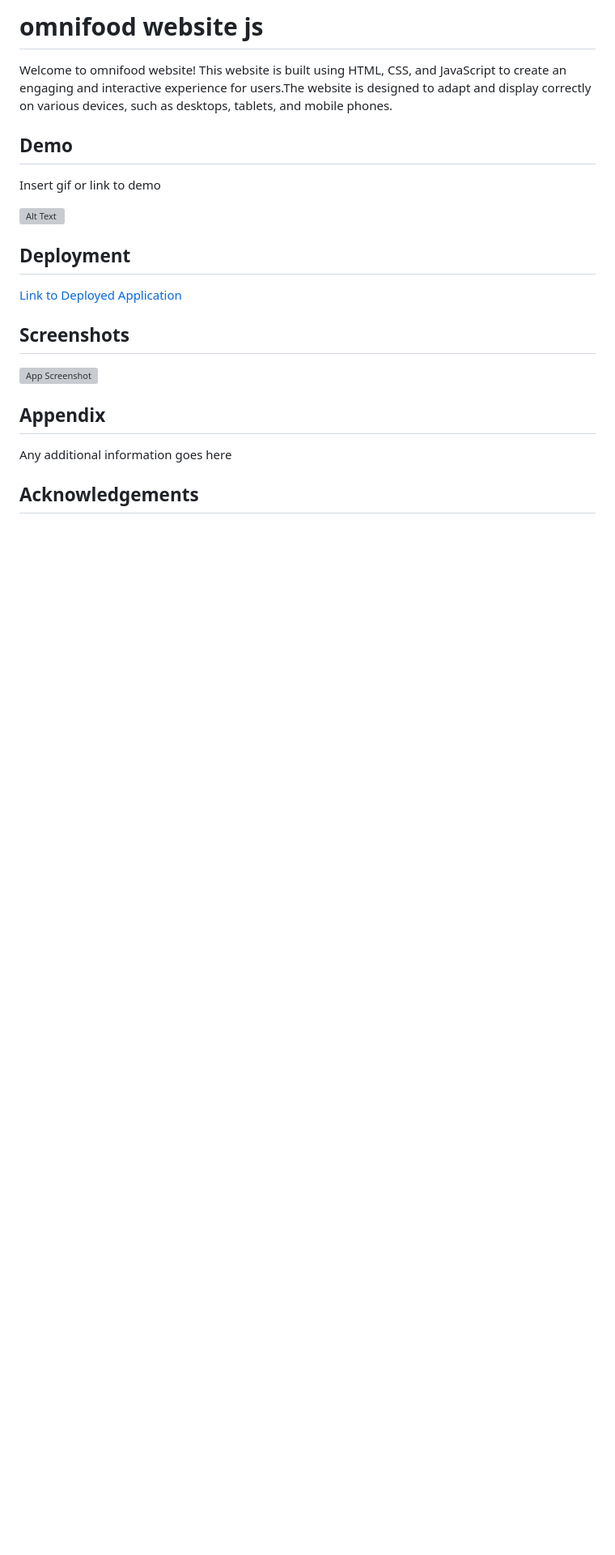
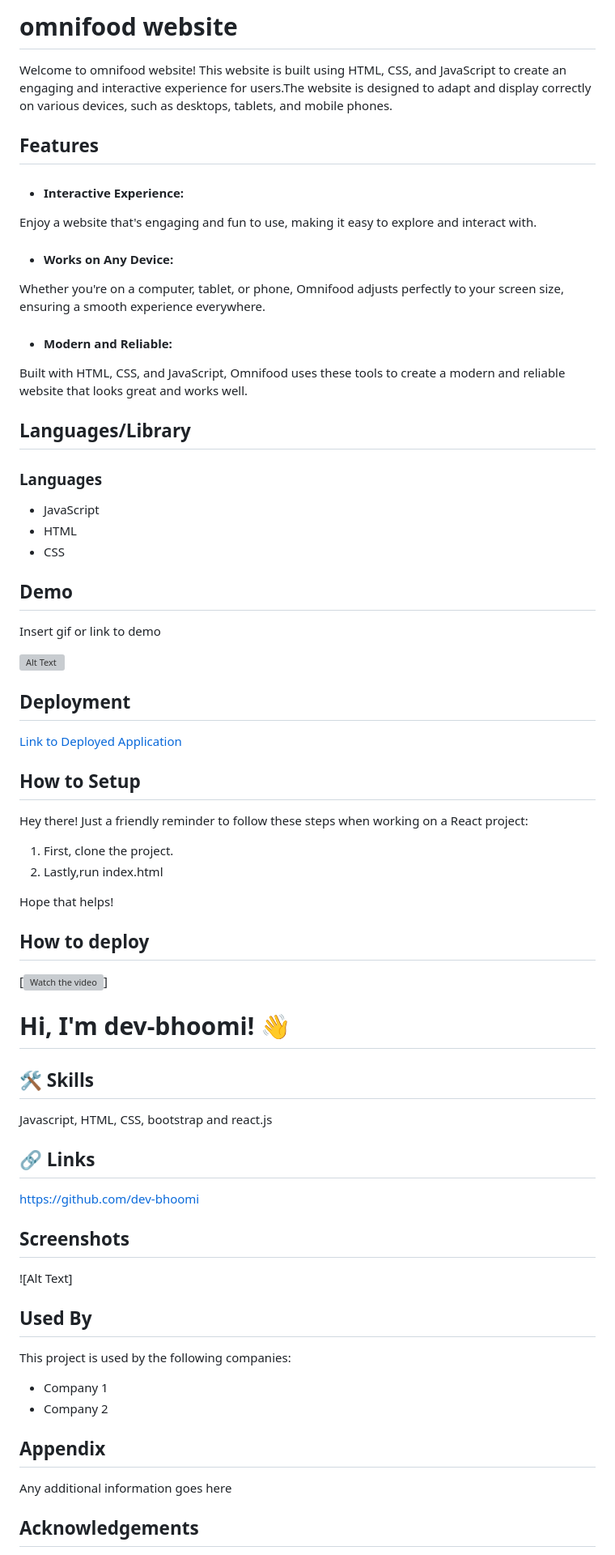
Before and after one commit to dev-bhoomi/Omnifood_Website, a Markdown page: README.md, the part around one of its changes. Shown at 81% size. Rendered like a GitHub page; blank space fills up the shorter version; grey boxes are pictures that could not be loaded.

```diff
--- a/README.md
+++ b/README.md
@@ -1,7 +1,27 @@
 
-#  omnifood website js
+# omnifood website
 
 Welcome to omnifood website! This website is built using HTML, CSS, and JavaScript to create an engaging and interactive experience for users.The website is designed to adapt and display correctly on various devices, such as desktops, tablets, and mobile phones.
+
+## Features
+
+- #### Interactive Experience:
+Enjoy a website that's engaging and fun to use, making it easy to explore and interact with.
+
+- #### Works on Any Device:
+Whether you're on a computer, tablet, or phone, Omnifood adjusts perfectly to your screen size, ensuring a smooth experience everywhere.
+
+- #### Modern and Reliable:
+Built with HTML, CSS, and JavaScript, Omnifood uses these tools to create a modern and reliable website that looks great and works well.
+
+## Languages/Library
+### Languages
+- JavaScript
+- HTML
+- CSS
+
+
+
 ## Demo
 
 Insert gif or link to demo
@@ -14,9 +34,39 @@ Insert gif or link to demo
 
 
 
+
+
+## How to Setup
+Hey there! Just a friendly reminder to follow these steps when working on a React project:
+
+1. First, clone the project.
+2. Lastly,run index.html
+
+Hope that helps!
+## How to deploy
+[![Watch the video](https://img.youtube.com/vi/mdO18zv3oGQ/0.jpg)]
+
+# Hi, I'm dev-bhoomi! 👋
+
+
+## 🛠 Skills
+Javascript, HTML, CSS, bootstrap and react.js
+
+
+## 🔗 Links
+https://github.com/dev-bhoomi
+
 ## Screenshots
 
-![App Screenshot](https://via.placeholder.com/468x300?text=App+Screenshot+Here)
+![Alt Text]
+
+
+## Used By
+
+This project is used by the following companies:
+
+- Company 1
+- Company 2
 
 
 ## Appendix
```
Also changed, not shown: other parts of README.md (+3 -19 lines).
